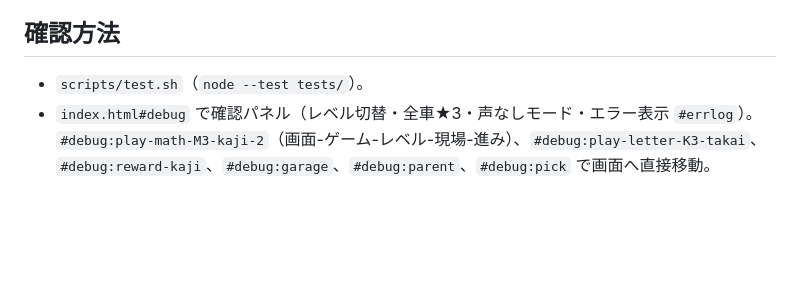
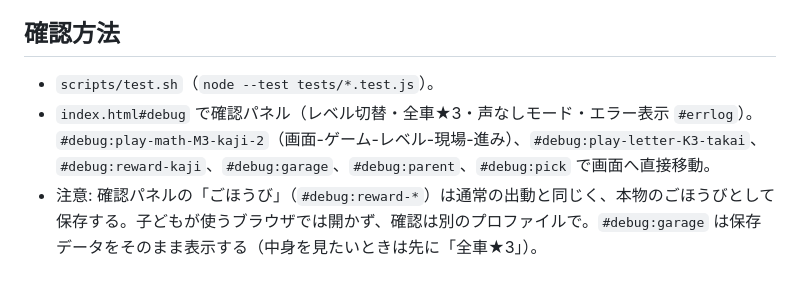
Before and after one commit to nyanta-kun/ai-company-hataraku-manabi, a Markdown page: docs/design.md, the part around the change. Rendered like a GitHub page; blank space fills up the shorter version.

Commit message:
確認パネルのごほうびが保存されることを設計メモに書く
Co-Authored-By: Claude Opus 5.5 <noreply@anthropic.com>
Claude-Session: https://claude.ai/code/session_01MVeo3dmPj7cx2FFowcAkA6

```diff
--- a/docs/design.md
+++ b/docs/design.md
@@ -28,5 +28,6 @@
 - 全車★3 の後の「ごほうびステッカー」は、カード画面で文言だけ出す（U5: 未実装）。
 
 ## 確認方法
-- `scripts/test.sh`（`node --test tests/`）。
+- `scripts/test.sh`（`node --test tests/*.test.js`）。
 - `index.html#debug` で確認パネル（レベル切替・全車★3・声なしモード・エラー表示 `#errlog`）。`#debug:play-math-M3-kaji-2`（画面-ゲーム-レベル-現場-進み）、`#debug:play-letter-K3-takai`、`#debug:reward-kaji`、`#debug:garage`、`#debug:parent`、`#debug:pick` で画面へ直接移動。
+- 注意: 確認パネルの「ごほうび」（`#debug:reward-*`）は通常の出動と同じく、本物のごほうびとして保存する。子どもが使うブラウザでは開かず、確認は別のプロファイルで。`#debug:garage` は保存データをそのまま表示する（中身を見たいときは先に「全車★3」）。
```
